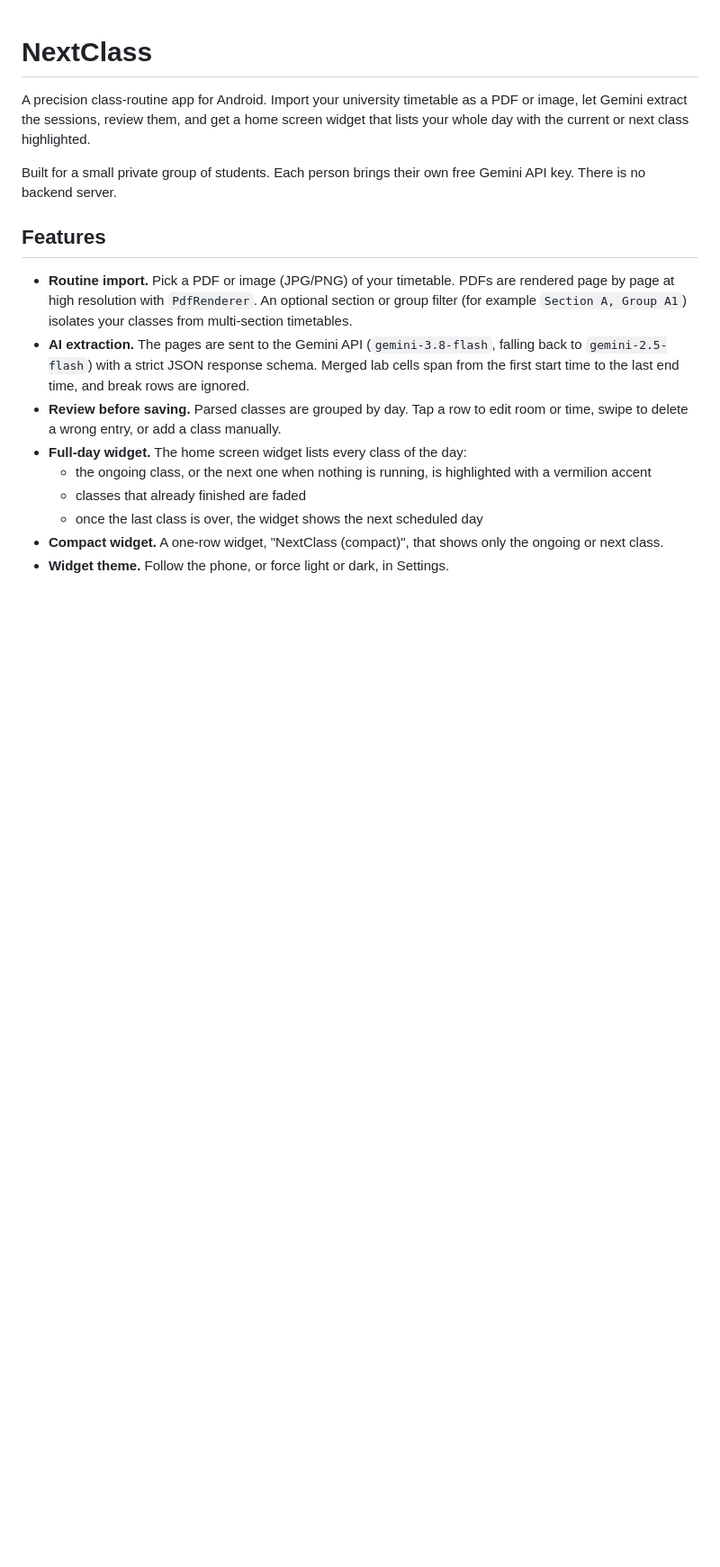
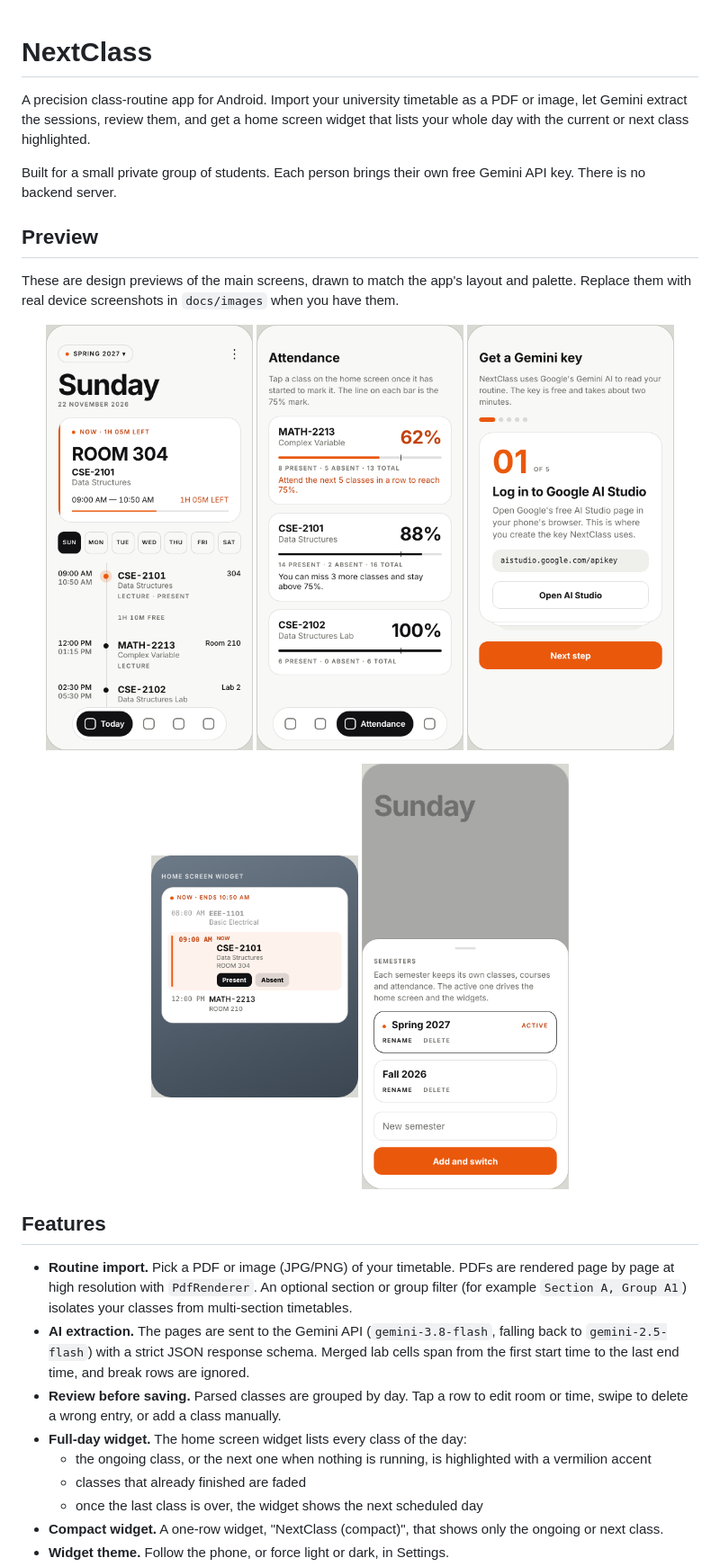
Before and after one commit to amazingasad/Next_Class, a Markdown page: README.md, the part around one of its changes. Shown at 90% size. Rendered like a GitHub page; pictures changed too: docs/images/api-key-wizard.png (added), docs/images/attendance.png (added), docs/images/home.png (added); blank space fills up the shorter version.

Commit message:
Add README preview images and document new features
Co-Authored-By: Claude Sonnet 5.5 <noreply@anthropic.com>
Claude-Session: https://claude.ai/code/session_018bfvaNMVPadhaVrKyianm4

```diff
--- a/README.md
+++ b/README.md
@@ -3,6 +3,20 @@
 A precision class-routine app for Android. Import your university timetable as a PDF or image, let Gemini extract the sessions, review them, and get a home screen widget that lists your whole day with the current or next class highlighted.
 
 Built for a small private group of students. Each person brings their own free Gemini API key. There is no backend server.
+
+## Preview
+
+These are design previews of the main screens, drawn to match the app's layout and palette. Replace them with real device screenshots in `docs/images` when you have them.
+
+<p align="center">
+  <img src="docs/images/home.png" width="230" alt="Home with timeline rail and dock" />
+  <img src="docs/images/attendance.png" width="230" alt="Attendance tracker" />
+  <img src="docs/images/api-key-wizard.png" width="230" alt="API key step cards" />
+</p>
+<p align="center">
+  <img src="docs/images/widget.png" width="230" alt="Widget with attendance buttons" />
+  <img src="docs/images/semesters.png" width="230" alt="Semester switcher" />
+</p>
 
 ## Features
 
```
Also changed, not shown: other parts of README.md (+5 -0 lines).
